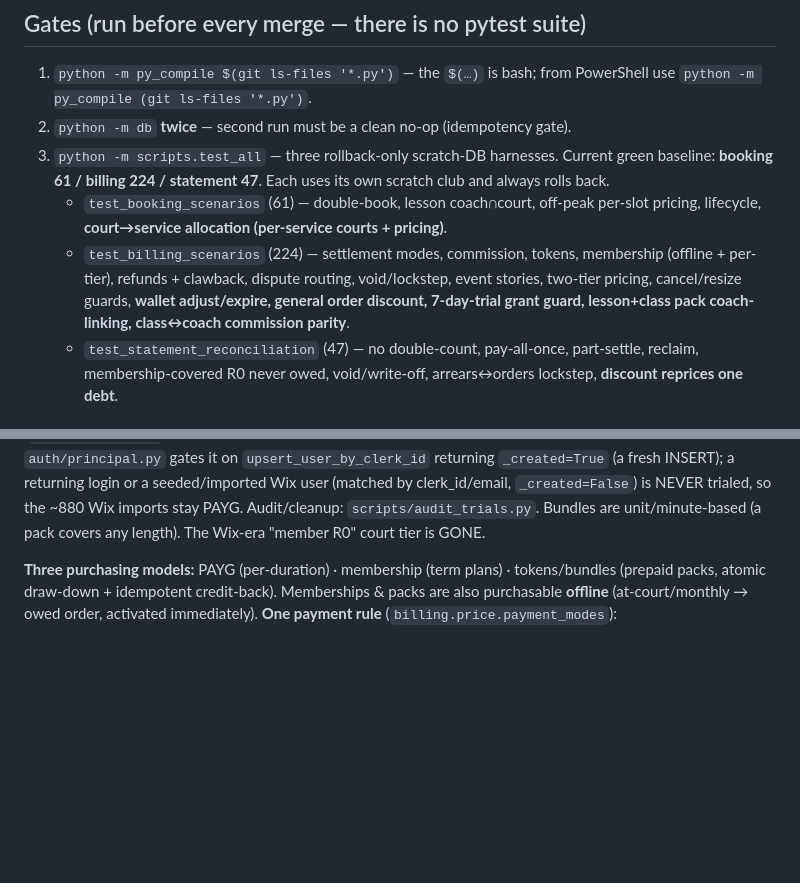
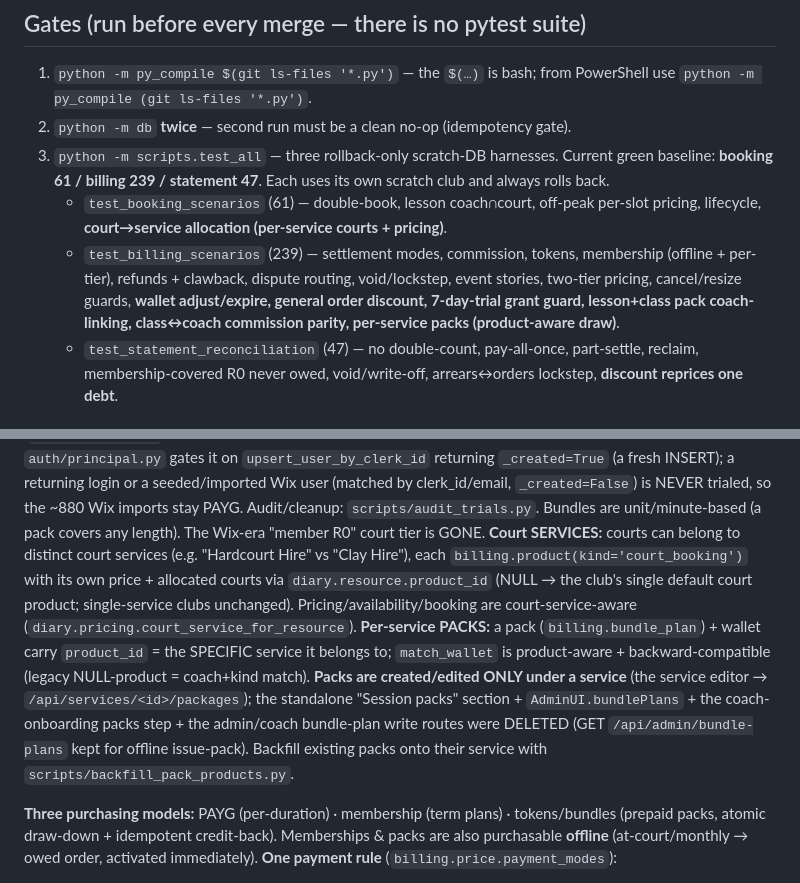
Before and after one commit to NxtPoint/courtflow, a Markdown page: CLAUDE.md, 2 parts joined by grey strips. Rendered like a GitHub page; blank space fills up the shorter version.

Commit message:
docs: CLAUDE.md — court services + per-service packs + baseline 61/239/47
Co-Authored-By: Claude Opus 4.8 (1M context) <noreply@anthropic.com>

```diff
--- a/CLAUDE.md
+++ b/CLAUDE.md
@@ -19,13 +19,13 @@ in production at `https://nextpointtennis.com`** — what remains is config + ba
    `python -m py_compile (git ls-files '*.py')`.
 2. `python -m db` **twice** — second run must be a clean no-op (idempotency gate).
 3. `python -m scripts.test_all` — three rollback-only scratch-DB harnesses. Current green baseline:
-   **booking 61 / billing 224 / statement 47**. Each uses its own scratch club and always rolls back.
+   **booking 61 / billing 239 / statement 47**. Each uses its own scratch club and always rolls back.
    - `test_booking_scenarios` (61) — double-book, lesson coach∩court, off-peak per-slot pricing, lifecycle,
      **court→service allocation (per-service courts + pricing)**.
-   - `test_billing_scenarios` (224) — settlement modes, commission, tokens, membership (offline + per-tier),
+   - `test_billing_scenarios` (239) — settlement modes, commission, tokens, membership (offline + per-tier),
      refunds + clawback, dispute routing, void/lockstep, event stories, two-tier pricing, cancel/resize guards,
      **wallet adjust/expire, general order discount, 7-day-trial grant guard, lesson+class pack coach-linking,
-     class↔coach commission parity**.
+     class↔coach commission parity, per-service packs (product-aware draw)**.
    - `test_statement_reconciliation` (47) — no double-count, pay-all-once, part-settle, reclaim,
      membership-covered R0 never owed, void/write-off, arrears↔orders lockstep, **discount reprices one debt**.
 
@@ -120,6 +120,16 @@ returning `_created=True` (a fresh INSERT); a returning login or a seeded/import
 clerk_id/email, `_created=False`) is NEVER trialed, so the ~880 Wix imports stay PAYG. Audit/cleanup:
 `scripts/audit_trials.py`. Bundles are unit/minute-based (a pack covers any length). The Wix-era
 "member R0" court tier is GONE.
+**Court SERVICES:** courts can belong to distinct court services (e.g. "Hardcourt Hire" vs "Clay Hire"),
+each `billing.product(kind='court_booking')` with its own price + allocated courts via
+`diary.resource.product_id` (NULL → the club's single default court product; single-service clubs
+unchanged). Pricing/availability/booking are court-service-aware (`diary.pricing.court_service_for_resource`).
+**Per-service PACKS:** a pack (`billing.bundle_plan`) + wallet carry `product_id` = the SPECIFIC service
+it belongs to; `match_wallet` is product-aware + backward-compatible (legacy NULL-product = coach+kind
+match). **Packs are created/edited ONLY under a service** (the service editor → `/api/services/<id>/packages`);
+the standalone "Session packs" section + `AdminUI.bundlePlans` + the coach-onboarding packs step + the
+admin/coach bundle-plan write routes were DELETED (GET `/api/admin/bundle-plans` kept for offline
+issue-pack). Backfill existing packs onto their service with `scripts/backfill_pack_products.py`.
 
 **Three purchasing models:** PAYG (per-duration) · membership (term plans) · tokens/bundles (prepaid packs,
 atomic draw-down + idempotent credit-back). Memberships & packs are also purchasable **offline**
```
